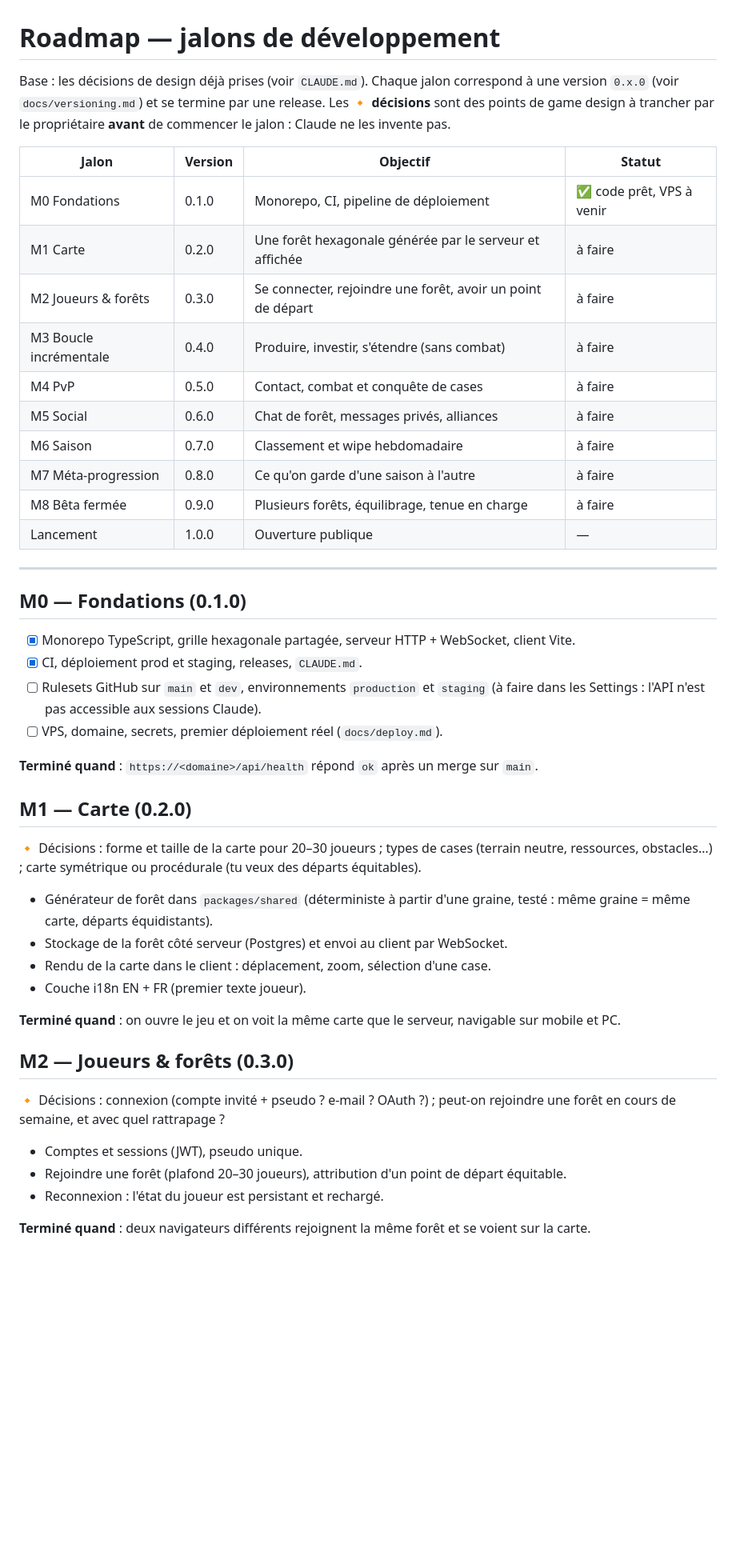
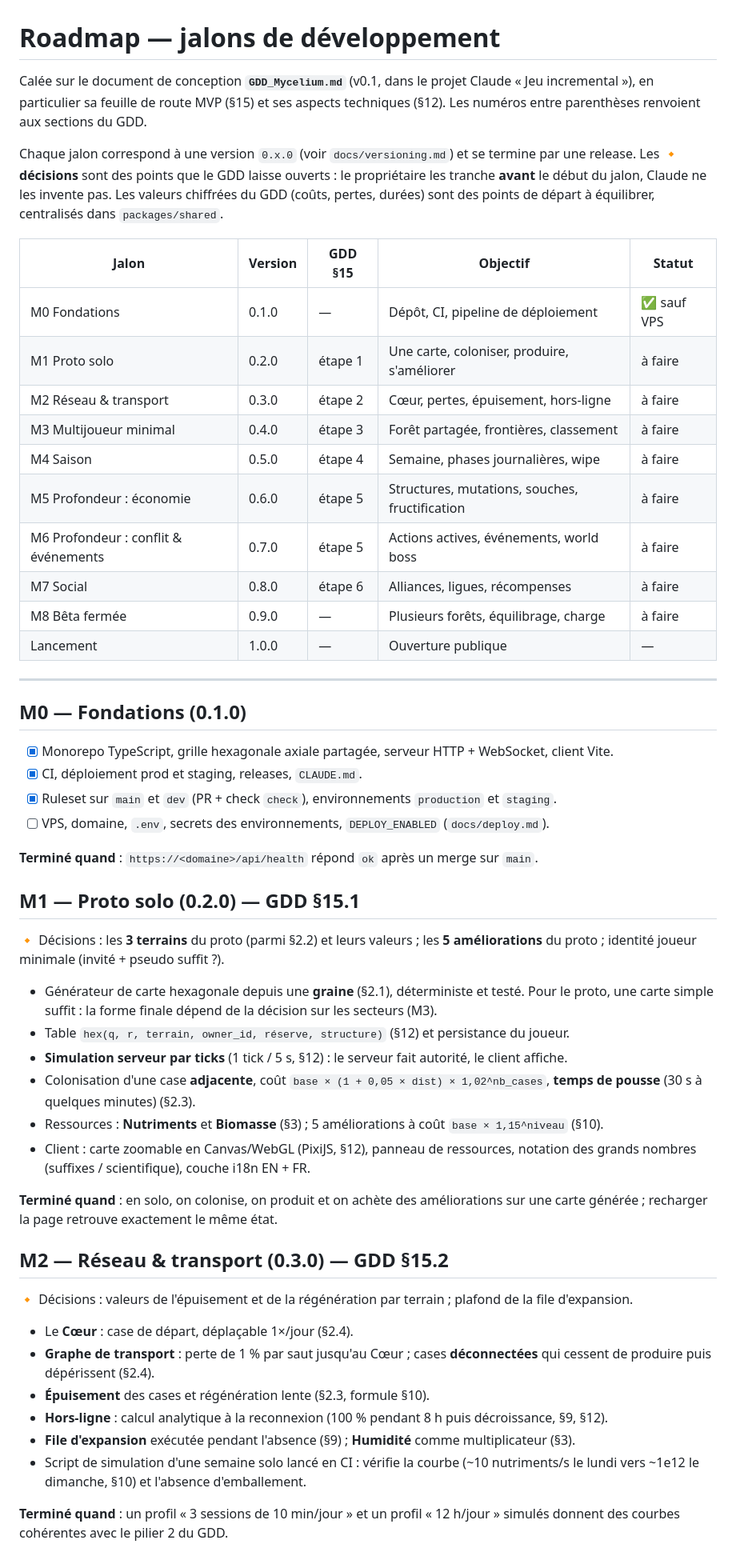
Before and after one commit to Kromiss/Mycelium, a Markdown page: docs/roadmap.md, the part around one of its changes. Shown at 80% size. Drawn GitHub-style; blank space fills up the shorter version.

```diff
--- a/docs/roadmap.md
+++ b/docs/roadmap.md
@@ -1,55 +1,69 @@
 # Roadmap — jalons de développement
 
-Base : les décisions de design déjà prises (voir `CLAUDE.md`). Chaque jalon correspond à une version
-`0.x.0` (voir `docs/versioning.md`) et se termine par une release. Les **🔸 décisions** sont des
-points de game design à trancher par le propriétaire **avant** de commencer le jalon : Claude ne les
-invente pas.
+Calée sur le document de conception **`GDD_Mycelium.md`** (v0.1, dans le projet Claude « Jeu incremental »),
+en particulier sa feuille de route MVP (§15) et ses aspects techniques (§12). Les numéros entre
+parenthèses renvoient aux sections du GDD.
 
-| Jalon | Version | Objectif | Statut |
-|---|---|---|---|
-| M0 Fondations | 0.1.0 | Monorepo, CI, pipeline de déploiement | ✅ code prêt, VPS à venir |
-| M1 Carte | 0.2.0 | Une forêt hexagonale générée par le serveur et affichée | à faire |
-| M2 Joueurs & forêts | 0.3.0 | Se connecter, rejoindre une forêt, avoir un point de départ | à faire |
-| M3 Boucle incrémentale | 0.4.0 | Produire, investir, s'étendre (sans combat) | à faire |
-| M4 PvP | 0.5.0 | Contact, combat et conquête de cases | à faire |
-| M5 Social | 0.6.0 | Chat de forêt, messages privés, alliances | à faire |
-| M6 Saison | 0.7.0 | Classement et wipe hebdomadaire | à faire |
-| M7 Méta-progression | 0.8.0 | Ce qu'on garde d'une saison à l'autre | à faire |
-| M8 Bêta fermée | 0.9.0 | Plusieurs forêts, équilibrage, tenue en charge | à faire |
-| Lancement | 1.0.0 | Ouverture publique | — |
+Chaque jalon correspond à une version `0.x.0` (voir `docs/versioning.md`) et se termine par une release.
+Les **🔸 décisions** sont des points que le GDD laisse ouverts : le propriétaire les tranche **avant**
+le début du jalon, Claude ne les invente pas. Les valeurs chiffrées du GDD (coûts, pertes, durées) sont
+des points de départ à équilibrer, centralisés dans `packages/shared`.
+
+| Jalon | Version | GDD §15 | Objectif | Statut |
+|---|---|---|---|---|
+| M0 Fondations | 0.1.0 | — | Dépôt, CI, pipeline de déploiement | ✅ sauf VPS |
+| M1 Proto solo | 0.2.0 | étape 1 | Une carte, coloniser, produire, s'améliorer | à faire |
+| M2 Réseau & transport | 0.3.0 | étape 2 | Cœur, pertes, épuisement, hors-ligne | à faire |
+| M3 Multijoueur minimal | 0.4.0 | étape 3 | Forêt partagée, frontières, classement | à faire |
+| M4 Saison | 0.5.0 | étape 4 | Semaine, phases journalières, wipe | à faire |
+| M5 Profondeur : économie | 0.6.0 | étape 5 | Structures, mutations, souches, fructification | à faire |
+| M6 Profondeur : conflit & événements | 0.7.0 | étape 5 | Actions actives, événements, world boss | à faire |
+| M7 Social | 0.8.0 | étape 6 | Alliances, ligues, récompenses | à faire |
+| M8 Bêta fermée | 0.9.0 | — | Plusieurs forêts, équilibrage, charge | à faire |
+| Lancement | 1.0.0 | — | Ouverture publique | — |
 
 ---
 
 ## M0 — Fondations (0.1.0)
 
-- [x] Monorepo TypeScript, grille hexagonale partagée, serveur HTTP + WebSocket, client Vite.
+- [x] Monorepo TypeScript, grille hexagonale axiale partagée, serveur HTTP + WebSocket, client Vite.
 - [x] CI, déploiement prod et staging, releases, `CLAUDE.md`.
-- [ ] Rulesets GitHub sur `main` et `dev`, environnements `production` et `staging` (à faire dans les Settings : l'API n'est pas accessible aux sessions Claude).
-- [ ] VPS, domaine, secrets, premier déploiement réel (`docs/deploy.md`).
+- [x] Ruleset sur `main` et `dev` (PR + check `check`), environnements `production` et `staging`.
+- [ ] VPS, domaine, `.env`, secrets des environnements, `DEPLOY_ENABLED` (`docs/deploy.md`).
 
 **Terminé quand** : `https://<domaine>/api/health` répond `ok` après un merge sur `main`.
 
-## M1 — Carte (0.2.0)
+## M1 — Proto solo (0.2.0) — GDD §15.1
 
-🔸 Décisions : forme et taille de la carte pour 20–30 joueurs ; types de cases (terrain neutre,
-ressources, obstacles…) ; carte symétrique ou procédurale (tu veux des départs équitables).
+🔸 Décisions : les **3 terrains** du proto (parmi §2.2) et leurs valeurs ; les **5 améliorations** du
+proto ; identité joueur minimale (invité + pseudo suffit ?).
 
-- Générateur de forêt dans `packages/shared` (déterministe à partir d'une graine, testé : même graine
-  = même carte, départs équidistants).
-- Stockage de la forêt côté serveur (Postgres) et envoi au client par WebSocket.
-- Rendu de la carte dans le client : déplacement, zoom, sélection d'une case.
-- Couche i18n EN + FR (premier texte joueur).
+- Générateur de carte hexagonale depuis une **graine** (§2.1), déterministe et testé. Pour le proto, une
+  carte simple suffit : la forme finale dépend de la décision sur les secteurs (M3).
+- Table `hex(q, r, terrain, owner_id, réserve, structure)` (§12) et persistance du joueur.
+- **Simulation serveur par ticks** (1 tick / 5 s, §12) : le serveur fait autorité, le client affiche.
+- Colonisation d'une case **adjacente**, coût `base × (1 + 0,05 × dist) × 1,02^nb_cases`, **temps de
+  pousse** (30 s à quelques minutes) (§2.3).
+- Ressources : **Nutriments** et **Biomasse** (§3) ; 5 améliorations à coût `base × 1,15^niveau` (§10).
+- Client : carte zoomable en Canvas/WebGL (PixiJS, §12), panneau de ressources, notation des grands
+  nombres (suffixes / scientifique), couche i18n EN + FR.
 
-**Terminé quand** : on ouvre le jeu et on voit la même carte que le serveur, navigable sur mobile et PC.
+**Terminé quand** : en solo, on colonise, on produit et on achète des améliorations sur une carte
+générée ; recharger la page retrouve exactement le même état.
 
-## M2 — Joueurs & forêts (0.3.0)
+## M2 — Réseau & transport (0.3.0) — GDD §15.2
 
-🔸 Décisions : connexion (compte invité + pseudo ? e-mail ? OAuth ?) ; peut-on rejoindre une forêt
-en cours de semaine, et avec quel rattrapage ?
+🔸 Décisions : valeurs de l'épuisement et de la régénération par terrain ; plafond de la file d'expansion.
 
-- Comptes et sessions (JWT), pseudo unique.
-- Rejoindre une forêt (plafond 20–30 joueurs), attribution d'un point de départ équitable.
-- Reconnexion : l'état du joueur est persistant et rechargé.
+- Le **Cœur** : case de départ, déplaçable 1×/jour (§2.4).
+- **Graphe de transport** : perte de 1 % par saut jusqu'au Cœur ; cases **déconnectées** qui cessent
+  de produire puis dépérissent (§2.4).
+- **Épuisement** des cases et régénération lente (§2.3, formule §10).
+- **Hors-ligne** : calcul analytique à la reconnexion (100 % pendant 8 h puis décroissance, §9, §12).
+- **File d'expansion** exécutée pendant l'absence (§9) ; **Humidité** comme multiplicateur (§3).
+- Script de simulation d'une semaine solo lancé en CI : vérifie la courbe (~10 nutriments/s le lundi
+  vers ~1e12 le dimanche, §10) et l'absence d'emballement.
 
-**Terminé quand** : deux navigateurs différents rejoignent la même forêt et se voient sur la carte.
+**Terminé quand** : un profil « 3 sessions de 10 min/jour » et un profil « 12 h/jour » simulés donnent
+des courbes cohérentes avec le pilier 2 du GDD.
 
```
Also changed, not shown: other parts of docs/roadmap.md (+63 -41 lines), CLAUDE.md (+4 -0 lines).
